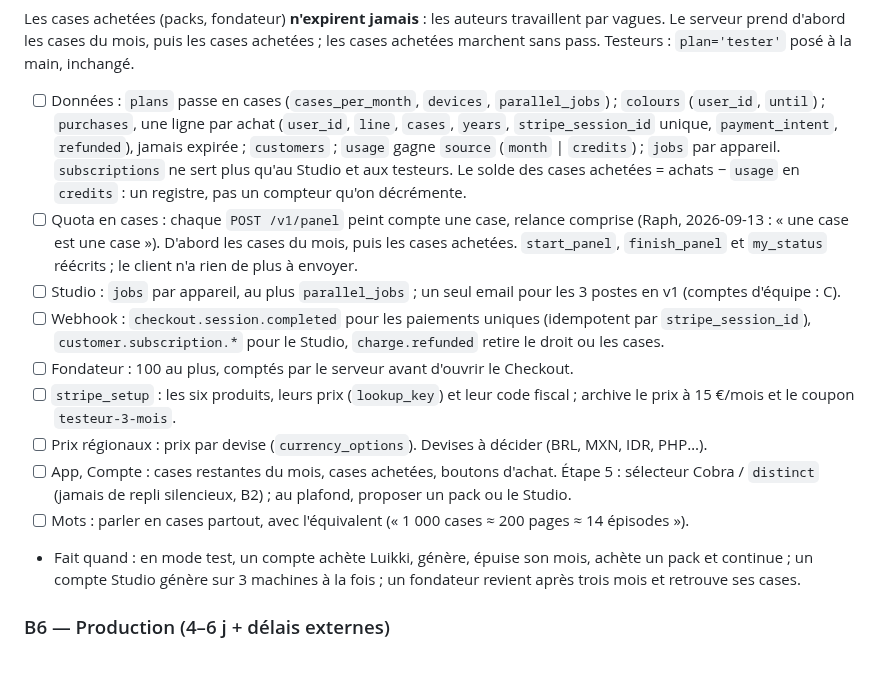
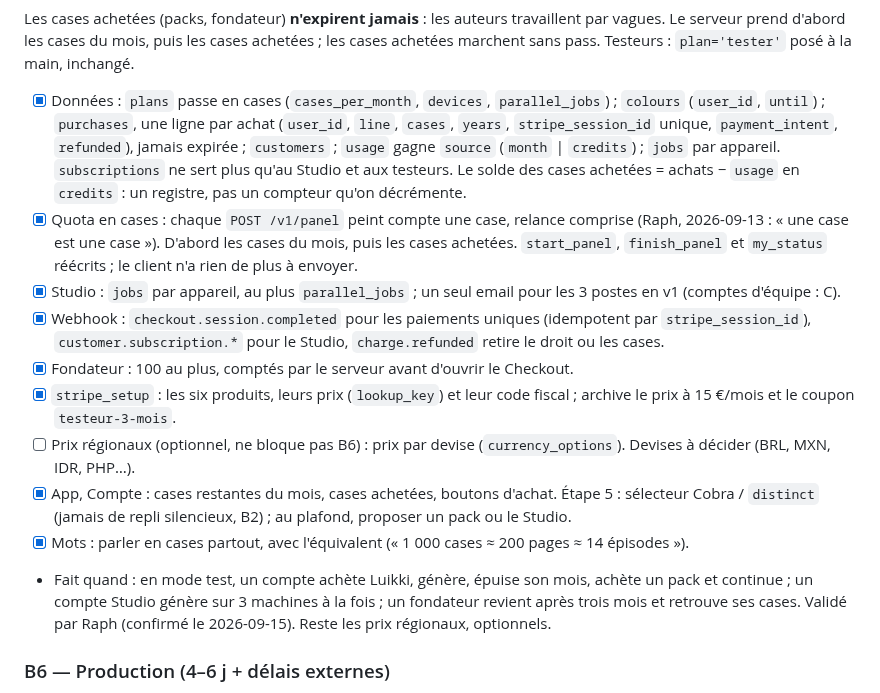
Before and after one commit to RaphGonz/Luikki, a Markdown page: ROADMAP.md, the part around the change. Rendered like a GitHub page; blank space fills up the shorter version.

Commit message:
docs(roadmap): B5b valide de bout en bout, prix regionaux optionnels
Co-Authored-By: Claude Opus 5 <noreply@anthropic.com>
Claude-Session: https://claude.ai/code/session_01ATs1Psirf7UEU5t7BoKibf

```diff
--- a/ROADMAP.md
+++ b/ROADMAP.md
@@ -502,7 +502,7 @@ travaillent par vagues. Le serveur prend d'abord les cases du mois, puis les
 cases achetées ; les cases achetées marchent sans pass. Testeurs :
 `plan='tester'` posé à la main, inchangé.
 
-- [ ] Données : `plans` passe en cases (`cases_per_month`, `devices`,
+- [x] Données : `plans` passe en cases (`cases_per_month`, `devices`,
       `parallel_jobs`) ; `colours` (`user_id`, `until`) ; `purchases`, une
       ligne par achat (`user_id`, `line`, `cases`, `years`,
       `stripe_session_id` unique, `payment_intent`, `refunded`), jamais
@@ -510,29 +510,30 @@ cases achetées ; les cases achetées marchent sans pass. Testeurs :
       `jobs` par appareil. `subscriptions` ne sert plus qu'au Studio et aux
       testeurs. Le solde des cases achetées = achats − `usage` en `credits` :
       un registre, pas un compteur qu'on décrémente.
-- [ ] Quota en cases : chaque `POST /v1/panel` peint compte une case, relance
+- [x] Quota en cases : chaque `POST /v1/panel` peint compte une case, relance
       comprise (Raph, 2026-09-13 : « une case est une case »). D'abord les
       cases du mois, puis les cases achetées. `start_panel`, `finish_panel`
       et `my_status` réécrits ; le client n'a rien de plus à envoyer.
-- [ ] Studio : `jobs` par appareil, au plus `parallel_jobs` ; un seul email
+- [x] Studio : `jobs` par appareil, au plus `parallel_jobs` ; un seul email
       pour les 3 postes en v1 (comptes d'équipe : C).
-- [ ] Webhook : `checkout.session.completed` pour les paiements uniques
+- [x] Webhook : `checkout.session.completed` pour les paiements uniques
       (idempotent par `stripe_session_id`), `customer.subscription.*` pour le
       Studio, `charge.refunded` retire le droit ou les cases.
-- [ ] Fondateur : 100 au plus, comptés par le serveur avant d'ouvrir le
+- [x] Fondateur : 100 au plus, comptés par le serveur avant d'ouvrir le
       Checkout.
-- [ ] `stripe_setup` : les six produits, leurs prix (`lookup_key`) et leur
+- [x] `stripe_setup` : les six produits, leurs prix (`lookup_key`) et leur
       code fiscal ; archive le prix à 15 €/mois et le coupon `testeur-3-mois`.
-- [ ] Prix régionaux : prix par devise (`currency_options`). Devises à
+- [ ] Prix régionaux (optionnel, ne bloque pas B6) : prix par devise (`currency_options`). Devises à
       décider (BRL, MXN, IDR, PHP…).
-- [ ] App, Compte : cases restantes du mois, cases achetées, boutons d'achat.
+- [x] App, Compte : cases restantes du mois, cases achetées, boutons d'achat.
       Étape 5 : sélecteur Cobra / `distinct` (jamais de repli silencieux,
       B2) ; au plafond, proposer un pack ou le Studio.
-- [ ] Mots : parler en cases partout, avec l'équivalent (« 1 000 cases ≈ 200
+- [x] Mots : parler en cases partout, avec l'équivalent (« 1 000 cases ≈ 200
       pages ≈ 14 épisodes »).
 - Fait quand : en mode test, un compte achète Luikki, génère, épuise son mois,
   achète un pack et continue ; un compte Studio génère sur 3 machines à la
   fois ; un fondateur revient après trois mois et retrouve ses cases.
+  Validé par Raph (confirmé le 2026-09-15). Reste les prix régionaux, optionnels.
 
 ### B6 — Production (4–6 j + délais externes)
 
```
